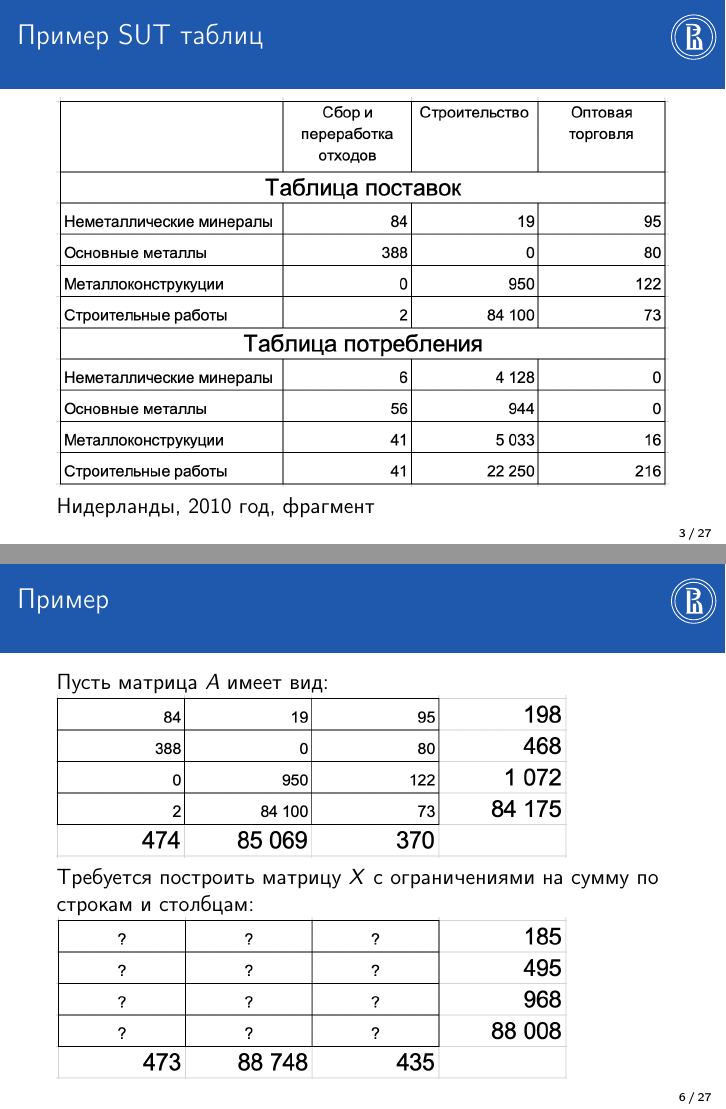
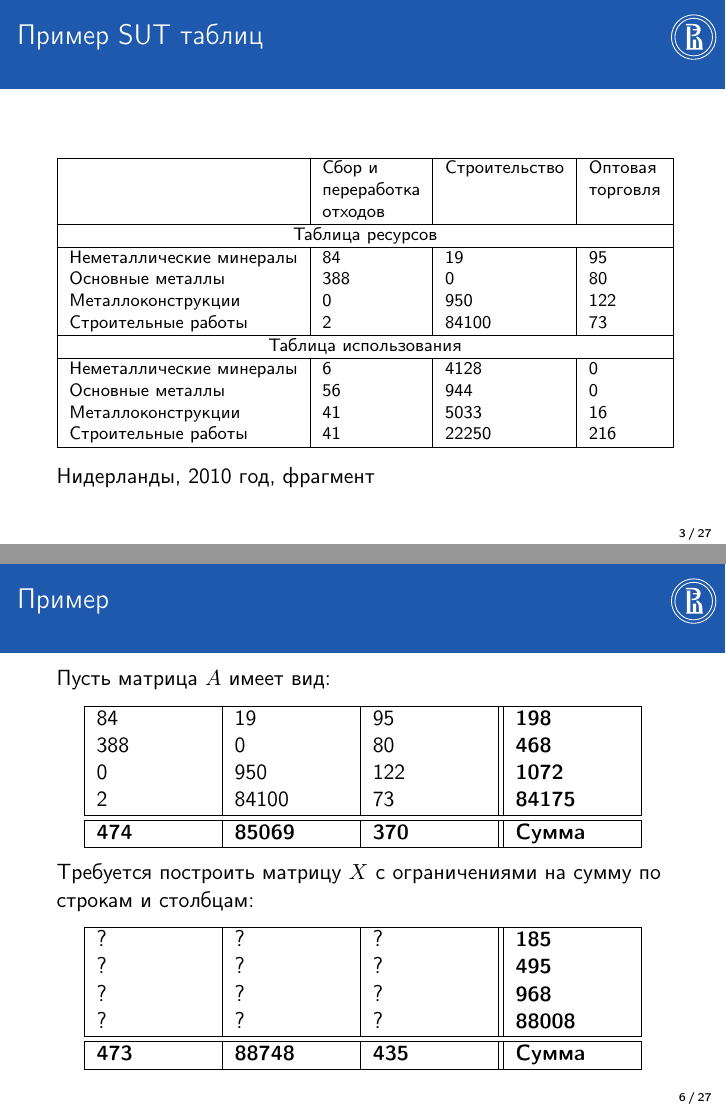
Before and after one commit to vpozdnyakov/sut_optimization, LaTeX slides (presentation/main.tex): pages 3 and 6 of 27, joined at a grey line. Compiled offline with pdfLaTeX.

Commit message:
latex tables

```diff
--- a/presentation/main.tex
+++ b/presentation/main.tex
@@ -2,12 +2,14 @@
 
 \usetheme{HSE}
 \setbeamertemplate{footline}[page number]
+\usefonttheme{professionalfonts}
 
 \usepackage{cmap}
 \usepackage{mathtext}
 \usepackage[T2A]{fontenc}
 \usepackage[utf8]{inputenc}
 \usepackage[english,russian]{babel}
+\usepackage{array}
 
 \title{Квадратичная оптимизация в задаче прогнозирования SUT таблиц}
 \author{Поздняков Виталий,  Рог Алексей}
@@ -38,8 +51,34 @@
 \begin{frame}
 	\frametitle{\insertsection}
 
-     \includegraphics[width=\textwidth]{2019-12-04_20-57-19.png}
-     Нидерланды, 2010 год, фрагмент
+	\begin{center}
+		\footnotesize{
+		\begin{tabular}{|l|l|l|l|}
+			\hline
+			& Сбор и 		& Строительство & Оптовая  	\\
+			& переработка 	&  				& торговля  \\
+			& отходов 		&  				&   		\\
+			\hline
+			\multicolumn{4}{|c|}{Таблица ресурсов} \\
+			\hline
+			Неметаллические минералы  	& 84 & 19 & 95 \\
+			Основные металлы  			& 388 & 0 & 80 \\
+			Металлоконструкции  		& 0 & 950 & 122 \\
+			Строительные работы  		& 2 & 84100 & 73 \\
+			\hline
+			\multicolumn{4}{|c|}{Таблица использования} \\
+			\hline
+			Неметаллические минералы  	& 6 & 4128 & 0 \\
+			Основные металлы  			& 56 & 944 & 0 \\
+			Металлоконструкции  		& 41 & 5033 & 16 \\
+			Строительные работы  		& 41 & 22250 & 216 \\
+			\hline
+		\end{tabular}
+		}
+	\end{center}
+
+
+	Нидерланды, 2010 год, фрагмент
 
 \end{frame}
 
@@ -88,11 +127,35 @@
 
 	Пусть матрица $A$ имеет вид:
 
-	\includegraphics[width=9cm]{2019-12-06_22-20-14.png}
+	\begin{center}
+		\begin{tabular}{|m{2cm}|m{2cm}|m{2cm}||m{2cm}|}
+			\hline
+			84 & 19 & 95 & \textbf{198} \\
+			388 & 0 & 80 & \textbf{468} \\
+			0 & 950 & 122 & \textbf{1072} \\
+			2 & 84100 & 73 & \textbf{84175} \\
+			\hline
+			\hline
+			\textbf{474} & \textbf{85069} & \textbf{370} & \textbf{Сумма} \\
+			\hline
+		\end{tabular}
+	\end{center}
 
 	Требуется построить матрицу $X$ с ограничениями на сумму по строкам и столбцам:
 
-	\includegraphics[width=9cm]{2019-12-07_12-09-38.png}
+	\begin{center}
+		\begin{tabular}{|m{2cm}|m{2cm}|m{2cm}||m{2cm}|}
+			\hline
+			? & ? & ? & \textbf{185} \\
+			? & ? & ? & \textbf{495} \\
+			? & ? & ? & \textbf{968} \\
+			? & ? & ? & \textbf{88008} \\
+			\hline
+			\hline
+			\textbf{473} & \textbf{88748} & \textbf{435} & \textbf{Сумма} \\
+			\hline
+		\end{tabular}
+	\end{center}
 
 \end{frame}
 
```
Also changed, not shown: presentation/2019-12-04_18-34-38.png (deleted), presentation/2019-12-04_20-57-19.png (deleted), presentation/2019-12-06_22-20-14.png (deleted), presentation/2019-12-07_12-09-38.png (deleted), presentation/main.pdf, presentation/main.tex (13 more changed lines).
